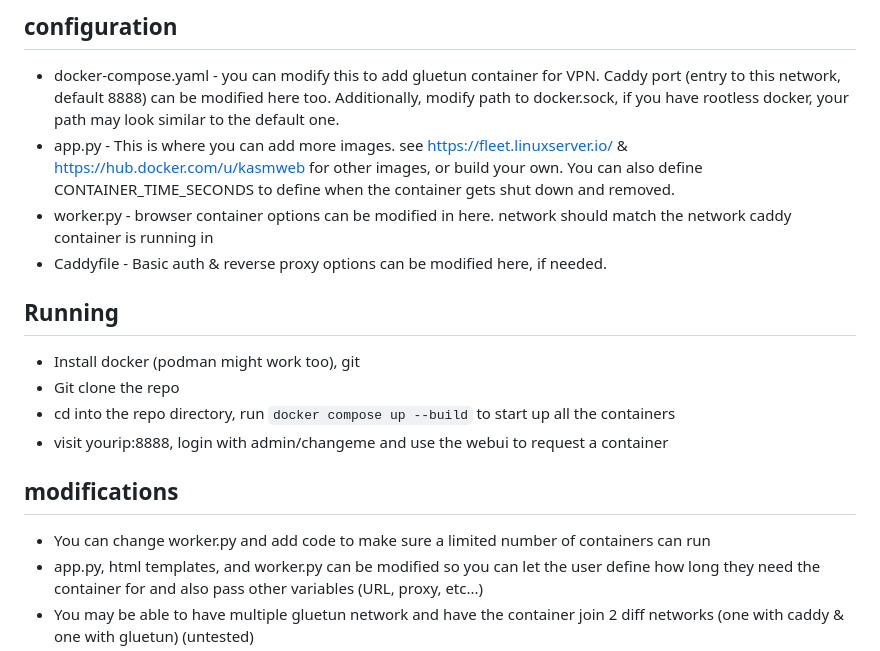
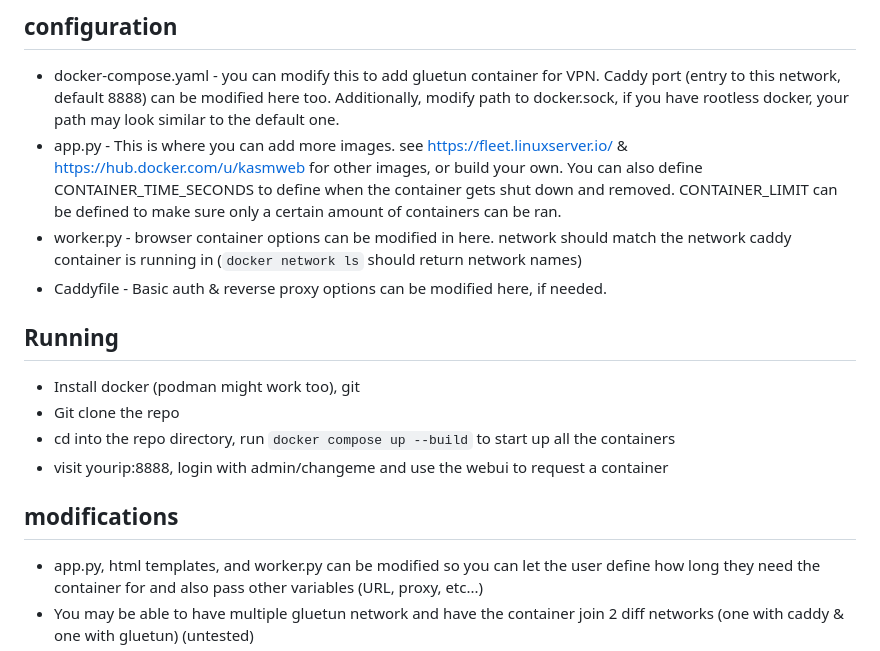
Before and after one commit to BoredHackerBlog/remotebrowserrunner, a Markdown page: README.md, the part around the change. GitHub-like rendering.

```diff
--- a/README.md
+++ b/README.md
@@ -20,8 +20,8 @@ The code and architecture can be redesigned. Also you can use gluetun container
 - docker-compose.yaml - you can modify this to add gluetun container for VPN. Caddy port (entry to this network, default 8888) can be modified here too.
 Additionally, modify path to docker.sock, if you have rootless docker, your path may look similar to the default one.
 - app.py - This is where you can add more images. see https://fleet.linuxserver.io/ & https://hub.docker.com/u/kasmweb for other images, or build your own.
-You can also define CONTAINER_TIME_SECONDS to define when the container gets shut down and removed.
-- worker.py - browser container options can be modified in here. network should match the network caddy container is running in
+You can also define CONTAINER_TIME_SECONDS to define when the container gets shut down and removed. CONTAINER_LIMIT can be defined to make sure only a certain amount of containers can be ran.
+- worker.py - browser container options can be modified in here. network should match the network caddy container is running in (`docker network ls` should return network names)
 - Caddyfile - Basic auth & reverse proxy options can be modified here, if needed.
 
 ## Running
@@ -31,7 +31,6 @@ You can also define CONTAINER_TIME_SECONDS to define when the container gets shu
 - visit yourip:8888, login with admin/changeme and use the webui to request a container
 
 ## modifications
-- You can change worker.py and add code to make sure a limited number of containers can run
 - app.py, html templates, and worker.py can be modified so you can let the user define how long they need the container for and also pass other variables (URL, proxy, etc...)
 - You may be able to have multiple gluetun network and have the container join 2 diff networks (one with caddy & one with gluetun) (untested)
 - app.py, html templates, and worker.py can be modified to let the user start/stop container instead of doing time-based stop (or in addition to)
```
